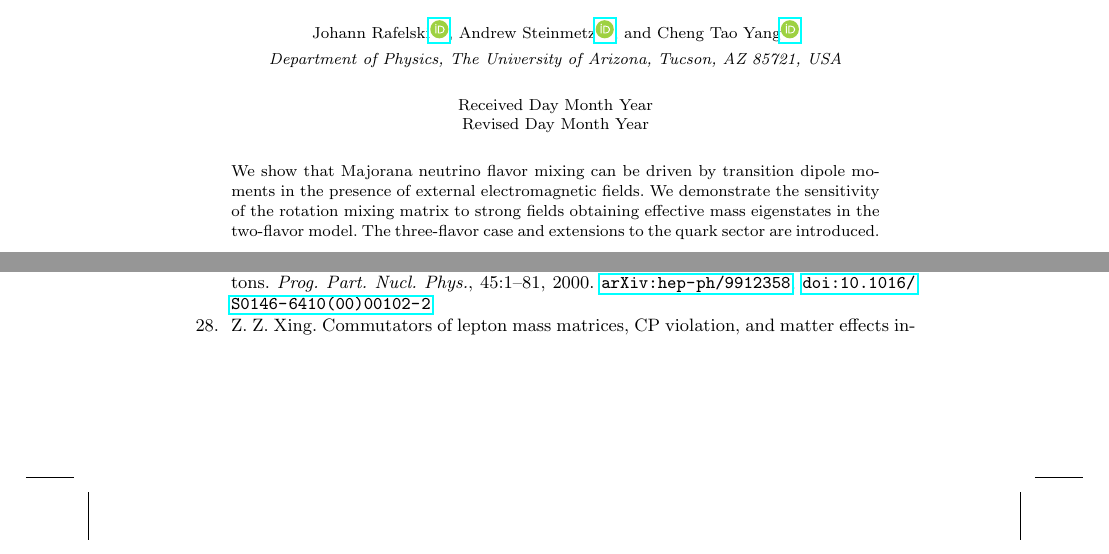
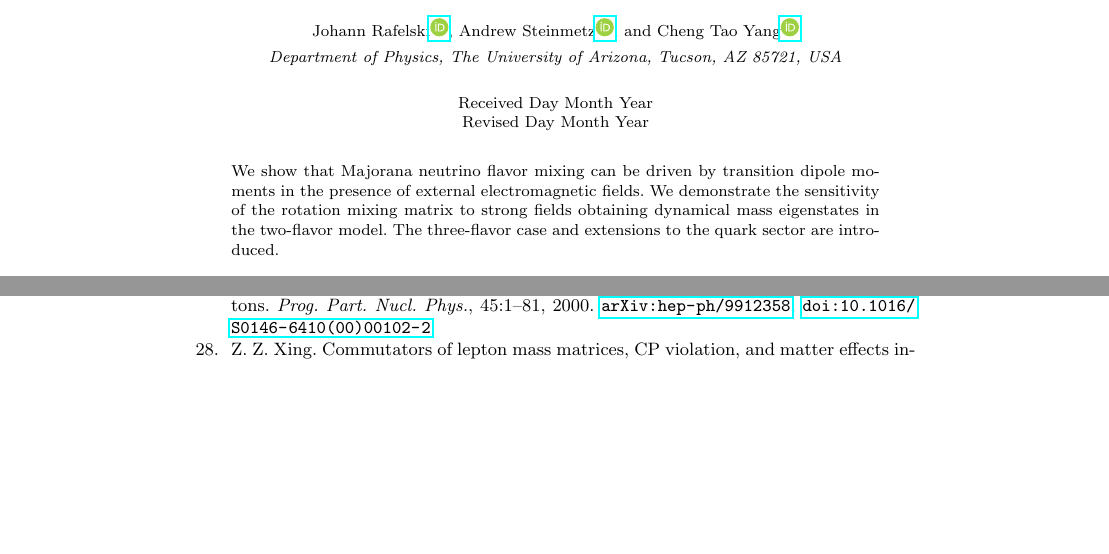
Before and after one commit to ajsteinmetz/neutrino-transition-moments, a LaTeX document (neutrino-transition-moments.tex): two parts of pages 1 and 13 of 14 before the commit and two parts of pages 1 and 14 of 14 after it, joined at a grey line, cut so that both start at the same text, the shorter picture padded with empty space. Compiled offline with pdfLaTeX.

Commit message:
minor changes to arXiv submission

```diff
--- a/neutrino-transition-moments.tex
+++ b/neutrino-transition-moments.tex
@@ -45,7 +45,7 @@
 \end{history}
 
 \begin{abstract}
-We show that Majorana neutrino flavor mixing can be driven by transition dipole moments in the presence of external electromagnetic fields. We demonstrate the sensitivity of the rotation mixing matrix to strong fields obtaining effective mass eigenstates in the two-flavor model. The three-flavor case and extensions to the quark sector are introduced.
+We show that Majorana neutrino flavor mixing can be driven by transition dipole moments in the presence of external electromagnetic fields. We demonstrate the sensitivity of the rotation mixing matrix to strong fields obtaining dynamical mass eigenstates in the two-flavor model. The three-flavor case and extensions to the quark sector are introduced.
 
 \keywords{Majorana neutrinos; transition magnetic dipoles; electromagnetic fields.}
 \end{abstract}
```
Also changed, not shown: README.md, 1 other file.
